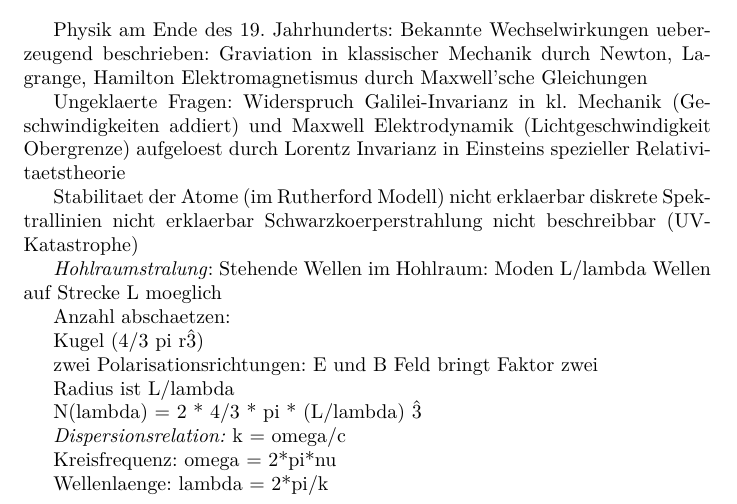
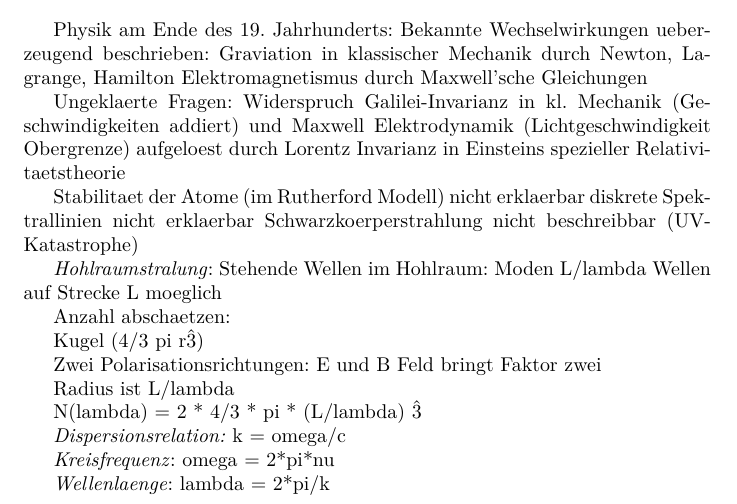
Before and after one commit to woskar/physics, a LaTeX document (ptp4/ptp4.tex): part of the page, cut so that both start at the same text. Compiled offline with pdfLaTeX.

Commit message:
updated document

```diff
--- a/ptp4/ptp4.tex
+++ b/ptp4/ptp4.tex
@@ -48,10 +48,10 @@ N(lambda)  = 2 * 4/3 * pi * (L/lambda) \^3
 \emph{Dispersionsrelation:} k = omega/c
 
 
-Kreisfrequenz: omega = 2*pi*nu
+\emph{Kreisfrequenz}: omega = 2*pi*nu
 
 
-Wellenlaenge: lambda = 2*pi/k
+\emph{Wellenlaenge}: lambda = 2*pi/k
 
 
 
```
Also changed, not shown: ptp4/ptp4.pdf, ptp4/ptp4.tex (2 more changed lines), 2 other files.
